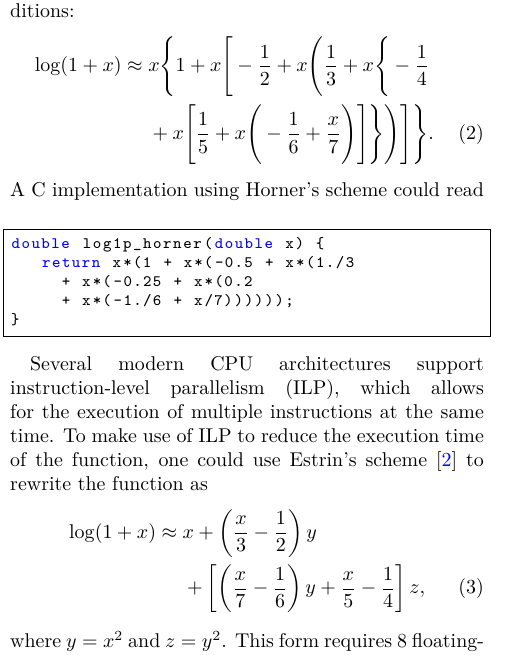
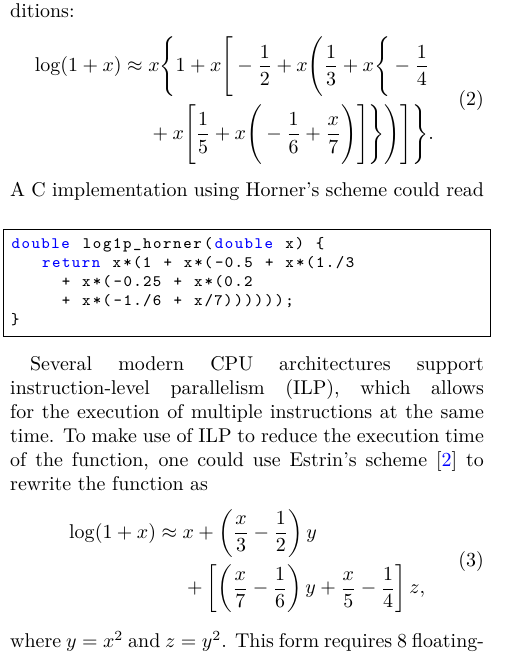
Before and after one commit to Expander/paper-li2, a LaTeX document (paper.tex): part of one column of page 1 of 2, cut so that both start at the same text. Compiled offline with pdfLaTeX.

Commit message:
use split

```diff
--- a/paper.tex
+++ b/paper.tex
@@ -98,9 +98,10 @@ expensive floating-point multiplications to 7 and requires 6
 additions:
 %
 \begin{align}
-  \log(1+x) \approx{}& x \Bigg\{1 + x \Bigg[-\frac{1}{2} + x \Bigg(\frac{1}{3} + x \Bigg\{-\frac{1}{4}  \notag \\
+\begin{split}
+  \log(1+x) \approx{}& x \Bigg\{1 + x \Bigg[-\frac{1}{2} + x \Bigg(\frac{1}{3} + x \Bigg\{-\frac{1}{4} \\
   &+ x \Bigg[\frac{1}{5} + x\Bigg(-\frac{1}{6} + \frac{x}{7}\Bigg)\Bigg]\Bigg\}\Bigg)\Bigg]\Bigg\}.
-  \label{eq:horner}
+\end{split}\label{eq:horner}%
 \end{align}
 %
 A C implementation using Horner's scheme could read
@@ -120,10 +121,11 @@ function, one could use Estrin's scheme \cite{estrin} to rewrite the
 function as
 %
 \begin{align}
+\begin{split}
   \log(1+x) \approx{}& x + \left(\frac{x}{3}-\frac{1}{2}\right)
-    y \notag \\ &+\left[\left(\frac{x}{7}-\frac{1}{6}\right)
+    y \\ &+\left[\left(\frac{x}{7}-\frac{1}{6}\right)
     y+\frac{x}{5}-\frac{1}{4}\right] z,
-  \label{eq:estrin}
+\end{split}\label{eq:estrin}%
 \end{align}
 %
 where $y=x^2$ and $z=y^2$.  This form requires 8 floating-point
```
